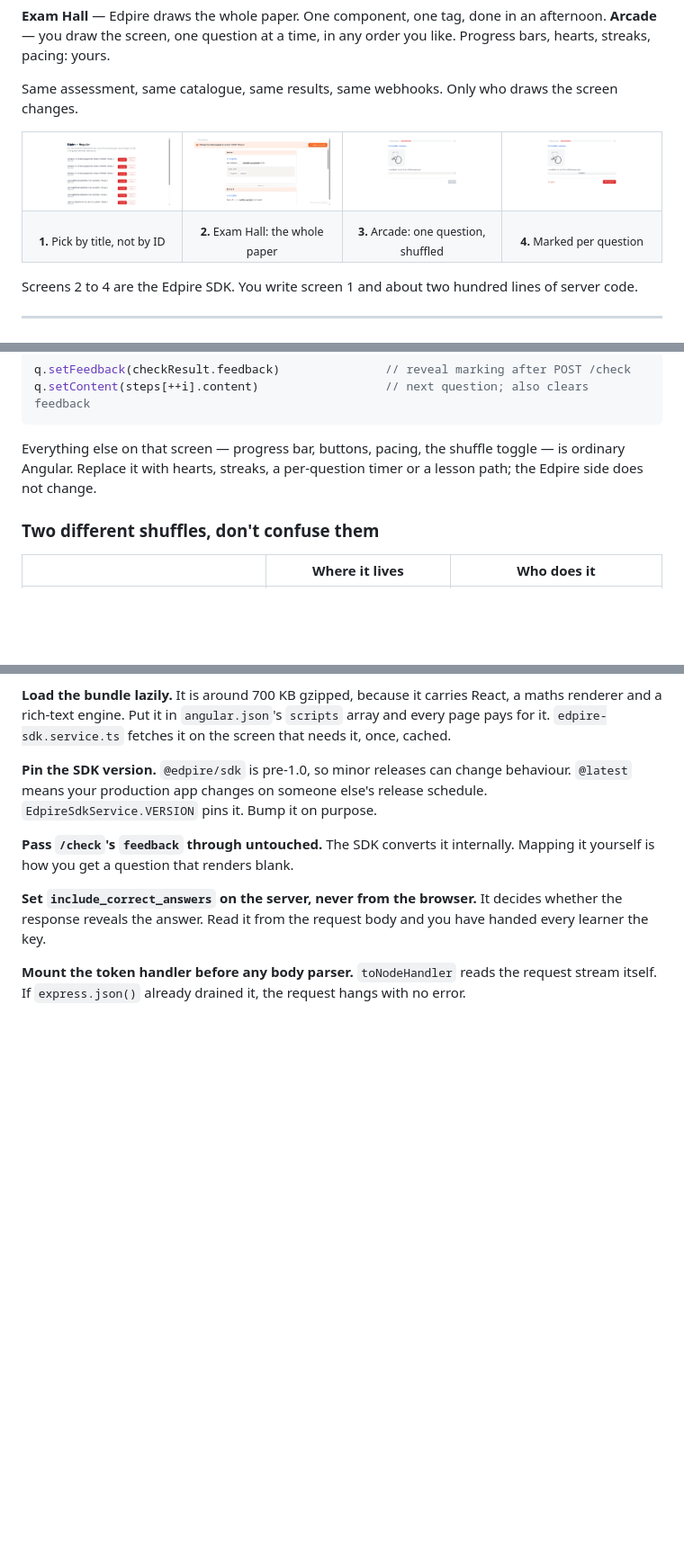
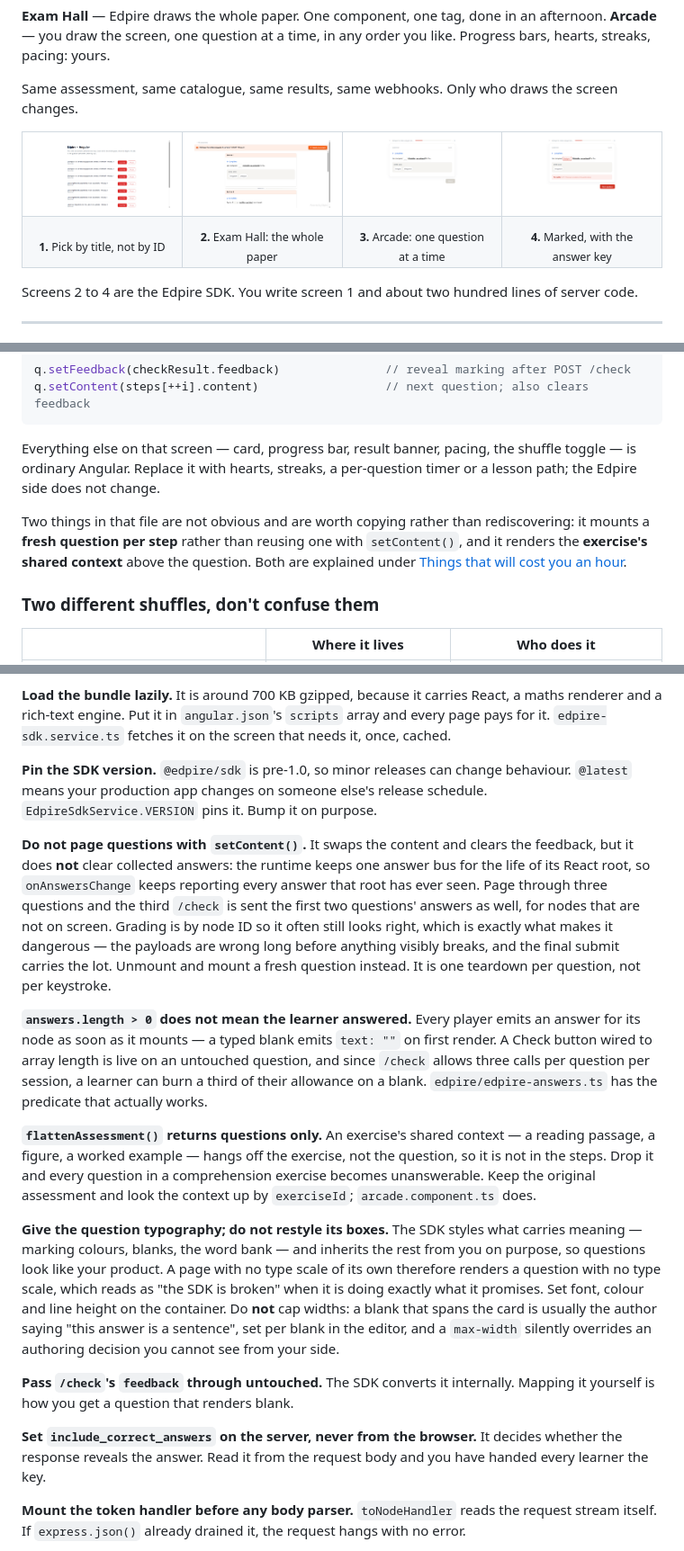
Before and after one commit to youssefalmia/edpire-angular-example, a Markdown page: README.md, 3 parts joined by grey strips. Shown at 90% size. Rendered like a GitHub page; pictures changed too: docs/screenshots/03-arcade.png, docs/screenshots/04-arcade-marked.png (added), docs/screenshots/05-arcade-feedback.png (deleted); blank space fills up the shorter version.

````diff
--- a/README.md
+++ b/README.md
@@ -12,13 +12,13 @@ Same assessment, same catalogue, same results, same webhooks. Only who draws the
 <td width="25%"><img src="docs/screenshots/01-picker.png" alt="Picker listing published assessments by title, with an Exam Hall and an Arcade button on each" /></td>
 <td width="25%"><img src="docs/screenshots/02-examhall.png" alt="The full assessment rendered by the Edpire player inside the Angular app" /></td>
 <td width="25%"><img src="docs/screenshots/03-arcade.png" alt="A single question on its own screen with a progress bar reading one of five" /></td>
-<td width="25%"><img src="docs/screenshots/05-arcade-feedback.png" alt="The same question after checking, showing the marked answer and a next button" /></td>
+<td width="25%"><img src="docs/screenshots/04-arcade-marked.png" alt="The same question after checking, the wrong answer boxed in red with the score beneath" /></td>
 </tr>
 <tr>
 <td align="center"><sub><b>1.</b> Pick by title, not by ID</sub></td>
 <td align="center"><sub><b>2.</b> Exam Hall: the whole paper</sub></td>
-<td align="center"><sub><b>3.</b> Arcade: one question, shuffled</sub></td>
-<td align="center"><sub><b>4.</b> Marked per question</sub></td>
+<td align="center"><sub><b>3.</b> Arcade: one question at a time</sub></td>
+<td align="center"><sub><b>4.</b> Marked, with the answer key</sub></td>
 </tr>
 </table>
 
@@ -188,7 +188,9 @@ q.setFeedback(checkResult.feedback)               // reveal marking after POST /
 q.setContent(steps[++i].content)                  // next question; also clears feedback
 ```
 
-Everything else on that screen — progress bar, buttons, pacing, the shuffle toggle — is ordinary Angular. Replace it with hearts, streaks, a per-question timer or a lesson path; the Edpire side does not change.
+Everything else on that screen — card, progress bar, result banner, pacing, the shuffle toggle — is ordinary Angular. Replace it with hearts, streaks, a per-question timer or a lesson path; the Edpire side does not change.
+
+Two things in that file are not obvious and are worth copying rather than rediscovering: it mounts a **fresh question per step** rather than reusing one with `setContent()`, and it renders the **exercise's shared context** above the question. Both are explained under [Things that will cost you an hour](#things-that-will-cost-you-an-hour).
 
 ### Two different shuffles, don't confuse them
 
@@ -244,6 +246,14 @@ Every one of these is already handled in the code. They are listed because each
 
 **Pin the SDK version.** `@edpire/sdk` is pre-1.0, so minor releases can change behaviour. `@latest` means your production app changes on someone else's release schedule. `EdpireSdkService.VERSION` pins it. Bump it on purpose.
 
+**Do not page questions with `setContent()`.** It swaps the content and clears the feedback, but it does **not** clear collected answers: the runtime keeps one answer bus for the life of its React root, so `onAnswersChange` keeps reporting every answer that root has ever seen. Page through three questions and the third `/check` is sent the first two questions' answers as well, for nodes that are not on screen. Grading is by node ID so it often still looks right, which is exactly what makes it dangerous — the payloads are wrong long before anything visibly breaks, and the final submit carries the lot. Unmount and mount a fresh question instead. It is one teardown per question, not per keystroke.
+
+**`answers.length > 0` does not mean the learner answered.** Every player emits an answer for its node as soon as it mounts — a typed blank emits `text: ""` on first render. A Check button wired to array length is live on an untouched question, and since `/check` allows three calls per question per session, a learner can burn a third of their allowance on a blank. `edpire/edpire-answers.ts` has the predicate that actually works.
+
+**`flattenAssessment()` returns questions only.** An exercise's shared context — a reading passage, a figure, a worked example — hangs off the exercise, not the question, so it is not in the steps. Drop it and every question in a comprehension exercise becomes unanswerable. Keep the original assessment and look the context up by `exerciseId`; `arcade.component.ts` does.
+
+**Give the question typography; do not restyle its boxes.** The SDK styles what carries meaning — marking colours, blanks, the word bank — and inherits the rest from you on purpose, so questions look like your product. A page with no type scale of its own therefore renders a question with no type scale, which reads as "the SDK is broken" when it is doing exactly what it promises. Set font, colour and line height on the container. Do **not** cap widths: a blank that spans the card is usually the author saying "this answer is a sentence", set per blank in the editor, and a `max-width` silently overrides an authoring decision you cannot see from your side.
+
 **Pass `/check`'s `feedback` through untouched.** The SDK converts it internally. Mapping it yourself is how you get a question that renders blank.
 
 **Set `include_correct_answers` on the server, never from the browser.** It decides whether the response reveals the answer. Read it from the request body and you have handed every learner the key.
````
Also changed, not shown: other parts of README.md (+3 -0 lines), 4 other files.
